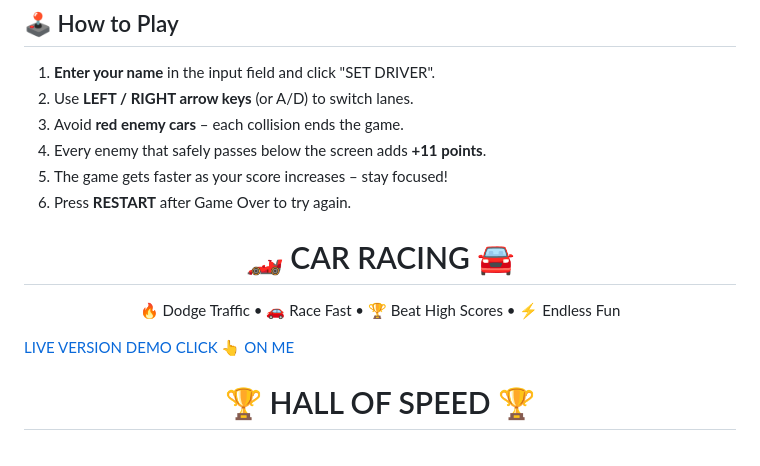
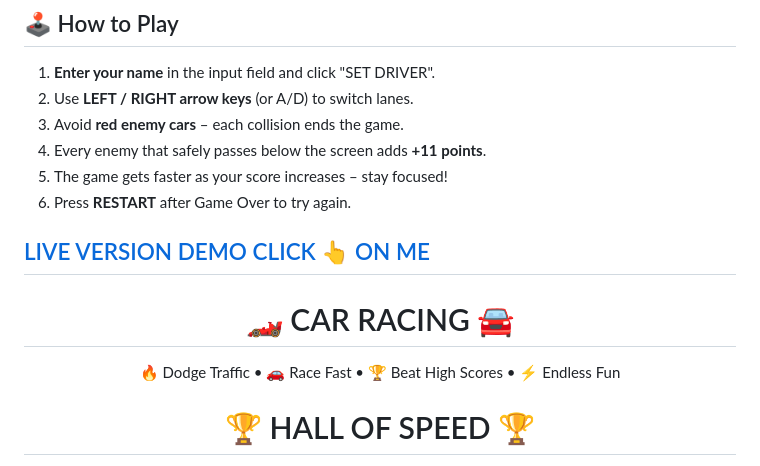
Before and after one commit to MdFahadHossain006/CAR-RACING-GAME, a Markdown page: README.md, the part around the change. Rendered like a GitHub page.

Commit message:
Update README with live demo link

```diff
--- a/README.md
+++ b/README.md
@@ -51,14 +51,13 @@
 5. The game gets faster as your score increases – stay focused!
 6. Press **RESTART** after Game Over to try again.
 
+## [LIVE VERSION DEMO CLICK 👆 ON ME](https://car-racing-fahad.netlify.app/)
+
 <h1 align="center">🏎️ CAR RACING 🚘 </h1>
 
 <p align="center">
 🔥 Dodge Traffic • 🚗 Race Fast • 🏆 Beat High Scores • ⚡ Endless Fun
 </p>
-
-
-[LIVE VERSION DEMO CLICK 👆 ON ME](https://car-racing-fahad.netlify.app/)
 
 <div align="center">
 
```
